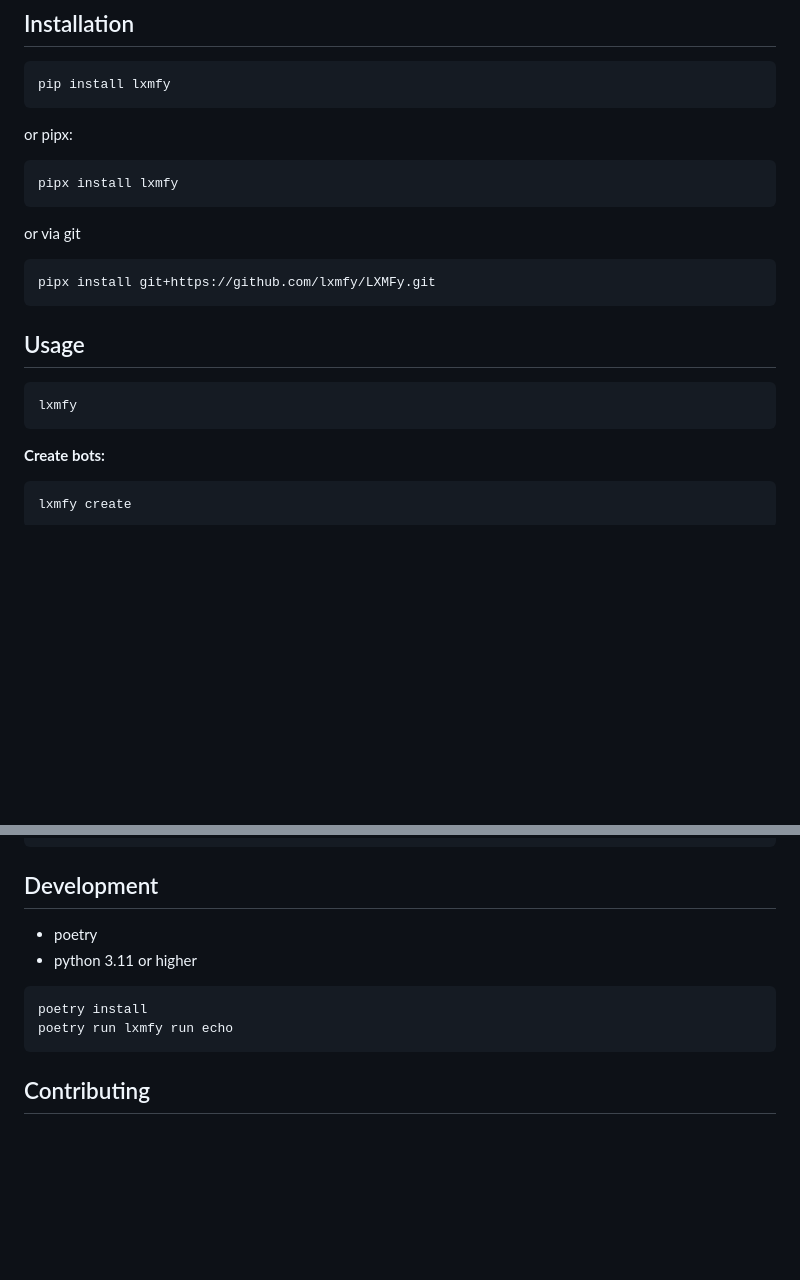
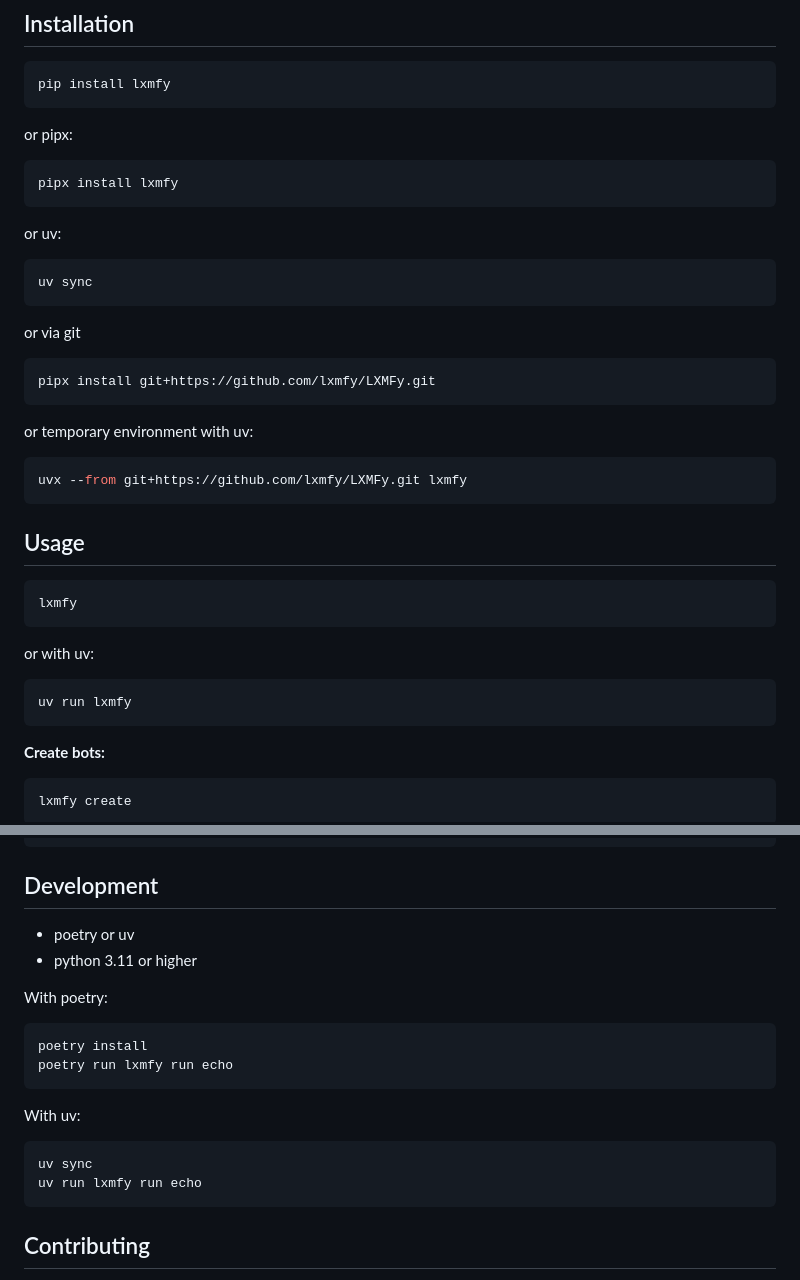
Before and after one commit to lxmfy/LXMFy, a Markdown page: README.md, 2 parts joined by grey strips. GitHub-like rendering; blank space fills up the shorter version.

````diff
--- a/README.md
+++ b/README.md
@@ -32,10 +32,17 @@ Easily create LXMF bots for the Reticulum Network with this extensible framework
 ```bash
 pip install lxmfy
 ```
+
 or pipx:
 
 ```bash
 pipx install lxmfy
+```
+
+or uv:
+
+```bash
+uv sync
 ```
 
 or via git
@@ -44,10 +51,22 @@ or via git
 pipx install git+https://github.com/lxmfy/LXMFy.git
 ```
 
+or temporary environment with uv:
+
+```bash
+uvx --from git+https://github.com/lxmfy/LXMFy.git lxmfy
+```
+
 ## Usage
 
 ```bash
 lxmfy
+```
+
+or with uv:
+
+```bash
+uv run lxmfy
 ```
 
 **Create bots:**
@@ -170,12 +189,19 @@ lxmfy signatures disable
 
 ## Development
 
-- poetry
+- poetry or uv
 - python 3.11 or higher
 
+With poetry:
 ```
 poetry install
 poetry run lxmfy run echo
+```
+
+With uv:
+```
+uv sync
+uv run lxmfy run echo
 ```
 
 ## Contributing
````
